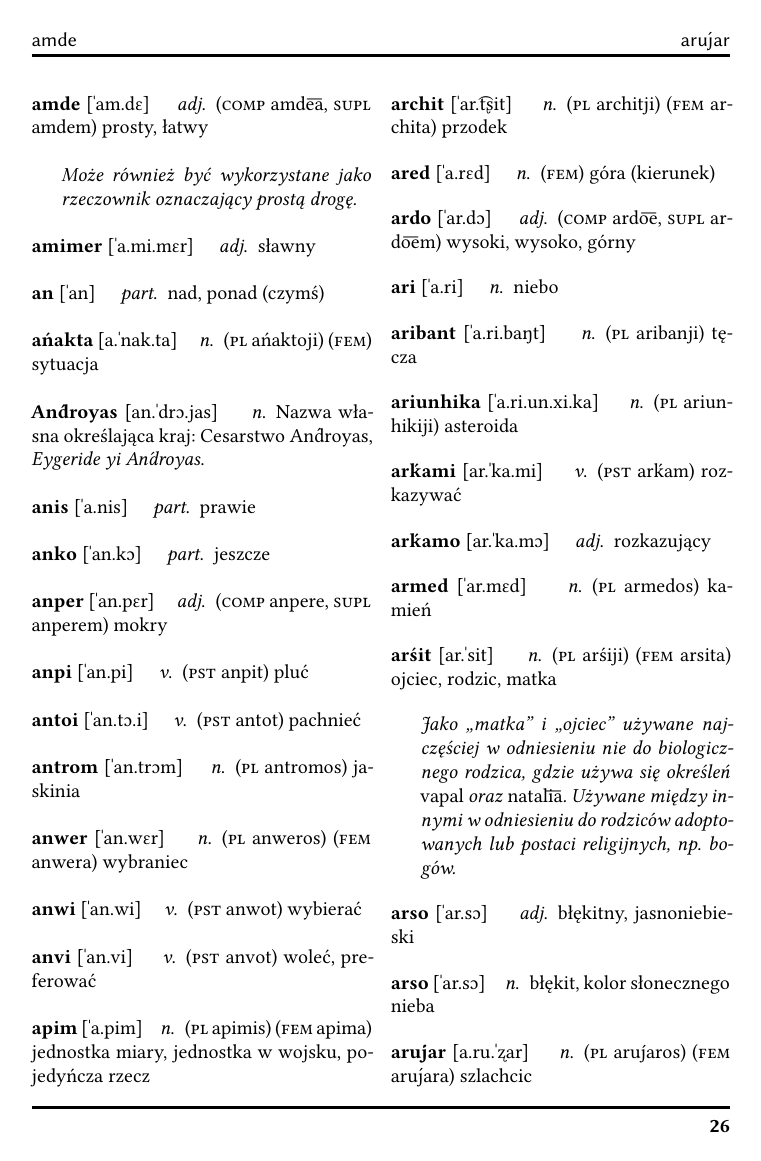
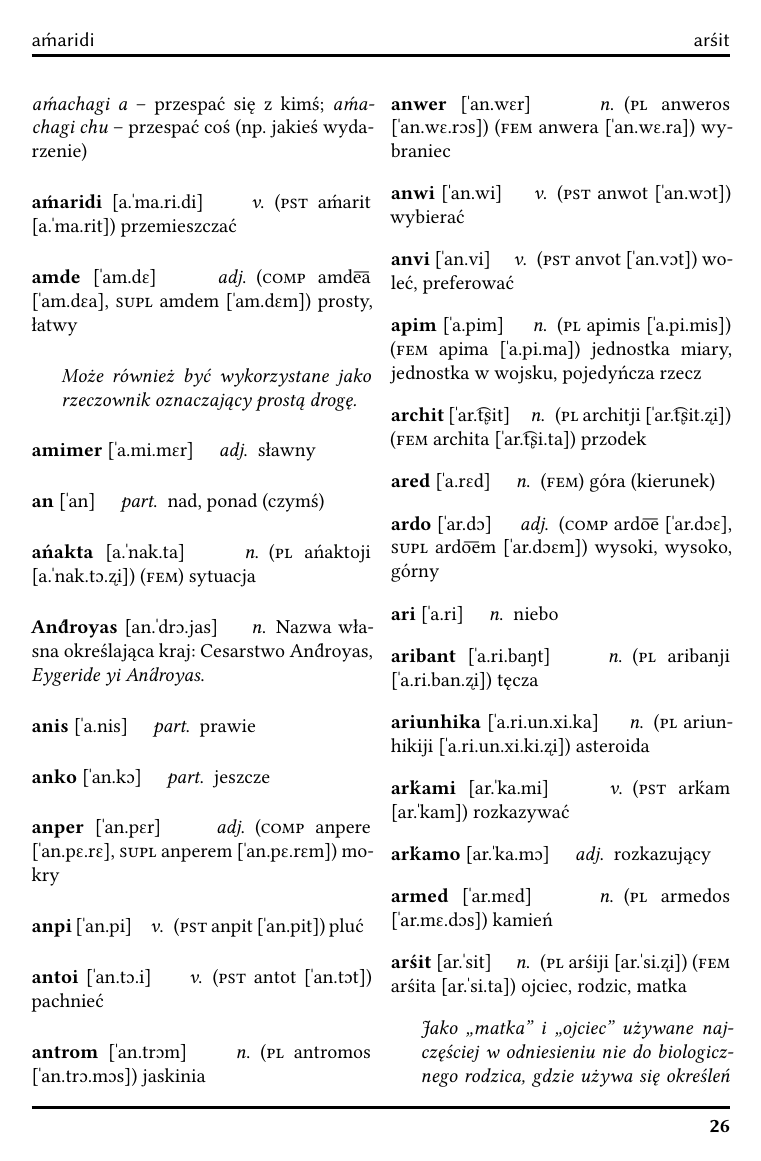
Before and after one commit to ktos/andro, a LaTeX book (main.tex, which reads ap.tex): page 30 of 109. Compiled offline with XeLaTeX.

Commit message:
Add phonetics for plurals, fem, comp and supl for "A"

```diff
--- a/ap.tex
+++ b/ap.tex
@@ -82,3 +82,4 @@ w związkach frazeologicznych.}
 \note{Używane tylko w~kontekście seksualnym. W~miłości romantycznej patrz \emph{koóler}.}
 
 \dictword{aḿachagi}[a.ˈma.t͡ʂa.gi]
+\dictterm{v}{(\textsc{pst} aḿachaget [a.ˈma.t͡ʂa.gɛt]) przesypiać, przespać; \emph{aḿachagi a} -- przespać się z~kimś; \emph{aḿachagi chu} -- przespać coś (np. jakieś wydarzenie)}
@@ -86,9 +86,9 @@ w związkach frazeologicznych.}
 
 \dictword{aḿaridi}[a.ˈma.ri.di]
-\dictterm{v}{(\textsc{pst} aḿarit) przemieszczać}
+\dictterm{v}{(\textsc{pst} aḿarit [a.ˈma.rit]) przemieszczać}
 
 \dictword{amde}[ˈam.dɛ]
-\dictterm{adj}{(\textsc{comp} amde͞a, \textsc{supl} amdem) prosty, łatwy}
+\dictterm{adj}{(\textsc{comp} amde͞a [ˈam.dɛa], \textsc{supl} amdem [ˈam.dɛm]) prosty, łatwy}
 \note{Może również być wykorzystane jako rzeczownik oznaczający prostą drogę.}
 
 \dictword{amimer}[ˈa.mi.mɛr]
@@ -98,7 +98,7 @@ w związkach frazeologicznych.}
 \dictterm{part}{nad, ponad (czymś)}
 
 \dictword{ańakta}[a.ˈnak.ta]
-\dictterm{n}{(\textsc{pl} ańaktoji) (\textsc{fem}) sytuacja}
+\dictterm{n}{(\textsc{pl} ańaktoji [a.ˈnak.tɔ.ʐi]) (\textsc{fem}) sytuacja}
 
 \dictword{And́royas}[an.ˈdrɔ.jas]
 \dictterm{n}{Nazwa własna określająca kraj: Cesarstwo And́royas, \emph{Eygeride yi And́royas}.}
@@ -110,58 +110,58 @@ w związkach frazeologicznych.}
 \dictterm{part}{jeszcze}
 
 \dictword{anper}[ˈan.pɛr]
-\dictterm{adj}{(\textsc{comp} anpere, \textsc{supl} anperem) mokry}
+\dictterm{adj}{(\textsc{comp} anpere [ˈan.pɛ.rɛ], \textsc{supl} anperem [ˈan.pɛ.rɛm]) mokry}
 
 \dictword{anpi}[ˈan.pi]
-\dictterm{v}{(\textsc{pst} anpit) pluć}
+\dictterm{v}{(\textsc{pst} anpit [ˈan.pit]) pluć}
 
 \dictword{antoi}[ˈan.tɔ.i]
-\dictterm{v}{(\textsc{pst} antot) pachnieć}
+\dictterm{v}{(\textsc{pst} antot [ˈan.tɔt]) pachnieć}
 
 \dictword{antrom}[ˈan.trɔm]
-\dictterm{n}{(\textsc{pl} antromos) jaskinia}
+\dictterm{n}{(\textsc{pl} antromos [ˈan.trɔ.mɔs]) jaskinia}
 
 \dictword{anwer}[ˈan.wɛr]
-\dictterm{n}{(\textsc{pl} anweros) (\textsc{fem} anwera) wybraniec}
+\dictterm{n}{(\textsc{pl} anweros [ˈan.wɛ.rɔs]) (\textsc{fem} anwera [ˈan.wɛ.ra]) wybraniec}
 
 \dictword{anwi}[ˈan.wi]
-\dictterm{v}{(\textsc{pst} anwot) wybierać}
+\dictterm{v}{(\textsc{pst} anwot [ˈan.wɔt]) wybierać}
 
 \dictword{anvi}[ˈan.vi]
-\dictterm{v}{(\textsc{pst} anvot) woleć, preferować}
+\dictterm{v}{(\textsc{pst} anvot [ˈan.vɔt]) woleć, preferować}
 
 \dictword{apim}[ˈa.pim]
-\dictterm{n}{(\textsc{pl} apimis) (\textsc{fem} apima) jednostka miary, jednostka w~wojsku, pojedyńcza rzecz}
+\dictterm{n}{(\textsc{pl} apimis [ˈa.pi.mis]) (\textsc{fem} apima [ˈa.pi.ma]) jednostka miary, jednostka w~wojsku, pojedyńcza rzecz}
 
 \dictword{archit}[ˈar.t͡ʂit]
-\dictterm{n}{(\textsc{pl} architji) (\textsc{fem} archita) przodek}
+\dictterm{n}{(\textsc{pl} architji [ˈar.t͡ʂit.ʐi]) (\textsc{fem} archita [ˈar.t͡ʂi.ta]) przodek}
 
 \dictword{ared}[ˈa.rɛd]
 \dictterm{n}{(\textsc{fem}) góra (kierunek)}
 
 \dictword{ardo}[ˈar.dɔ]
-\dictterm{adj}{(\textsc{comp} ardo͞e, \textsc{supl} ardo͞em) wysoki, wysoko, górny}
+\dictterm{adj}{(\textsc{comp} ardo͞e [ˈar.dɔɛ], \textsc{supl} ardo͞em [ˈar.dɔɛm]) wysoki, wysoko, górny}
 
 \dictword{ari}[ˈa.ri]
 \dictterm{n}{niebo}
 
 \dictword{aribant}[ˈa.ri.baŋt]
-\dictterm{n}{(\textsc{pl} aribanji) tęcza}
+\dictterm{n}{(\textsc{pl} aribanji [ˈa.ri.ban.ʐi]) tęcza}
 
 \dictword{ariunhika}[ˈa.ri.un.xi.ka]
-\dictterm{n}{(\textsc{pl} ariunhikiji) asteroida}
+\dictterm{n}{(\textsc{pl} ariunhikiji [ˈa.ri.un.xi.ki.ʐi]) asteroida}
 
 \dictword{arḱami}[ar.ˈka.mi]
-\dictterm{v}{(\textsc{pst} arḱam) rozkazywać}
+\dictterm{v}{(\textsc{pst} arḱam [ar.ˈkam]) rozkazywać}
 
 \dictword{arḱamo}[ar.ˈka.mɔ]
 \dictterm{adj}{rozkazujący}
 
 \dictword{armed}[ˈar.mɛd]
-\dictterm{n}{(\textsc{pl} armedos) kamień}
+\dictterm{n}{(\textsc{pl} armedos [ˈar.mɛ.dɔs]) kamień}
 
 \dictword{arśit}[ar.ˈsit]
-\dictterm{n}{(\textsc{pl} arśiji) (\textsc{fem} arsita) ojciec, rodzic, matka}
+\dictterm{n}{(\textsc{pl} arśiji [ar.ˈsi.ʐi]) (\textsc{fem} arśita [ar.ˈsi.ta]) ojciec, rodzic, matka}
 \note{Jako ,,matka'' i~,,ojciec'' używane najczęściej w~odniesieniu nie do biologicznego rodzica, gdzie używa się określeń \emph{vapal} oraz \emph{natali͞a}. Używane między innymi w~odniesieniu do rodziców adoptowanych lub postaci religijnych, np. bogów.}
 
 \dictword{arso}[ˈar.sɔ]
@@ -171,4 +171,3 @@ w związkach frazeologicznych.}
 \dictterm{n}{błękit, kolor słonecznego nieba}
 
 \dictword{aruj́ar}[a.ru.ˈʐar]
-\dictterm{n}{(\textsc{pl} aruj́aros) (\textsc{fem} aruj́ara) szlachcic}
```
Also changed, not shown: ap.tex (48 more changed lines).
